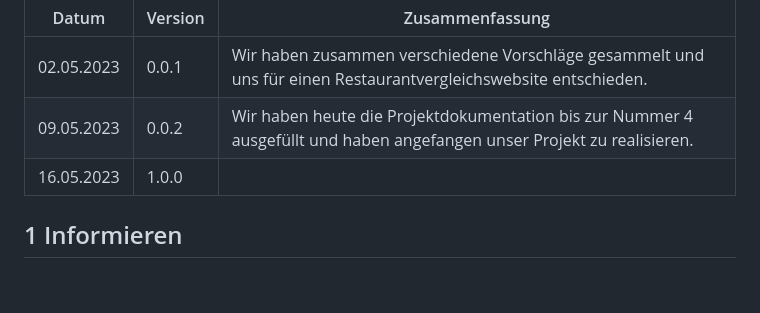
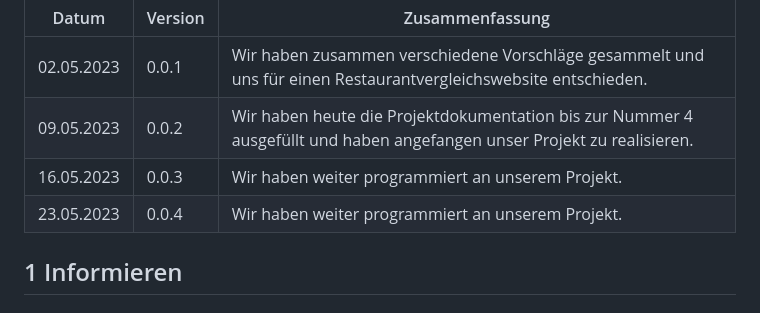
Before and after one commit to robinsacher/LA1600, a Markdown page: Projektdokumentation.md, the part around the change. Drawn GitHub-style; blank space fills up the shorter version.

```diff
--- a/Projektdokumentation.md
+++ b/Projektdokumentation.md
@@ -10,8 +10,8 @@
 | ---------- | ------- | ----------------------------------------------------------------------------------------------------------------------- |
 | 02.05.2023 | 0.0.1   | Wir haben zusammen verschiedene Vorschläge gesammelt und uns für einen Restaurantvergleichswebsite entschieden.         |
 | 09.05.2023 | 0.0.2   | Wir haben heute die Projektdokumentation bis zur Nummer 4 ausgefüllt und haben angefangen unser Projekt zu realisieren. |
-| 16.05.2023 | 1.0.0   |                                                                                                                         |
-
+| 16.05.2023 | 0.0.3   | Wir haben weiter programmiert an unserem Projekt.                                                                                                                        |
+| 23.05.2023 | 0.0.4   | Wir haben weiter programmiert an unserem Projekt.                                                                                                                        |
 ## 1 Informieren
 
 ### 1.1 Ihr Projekt
```
